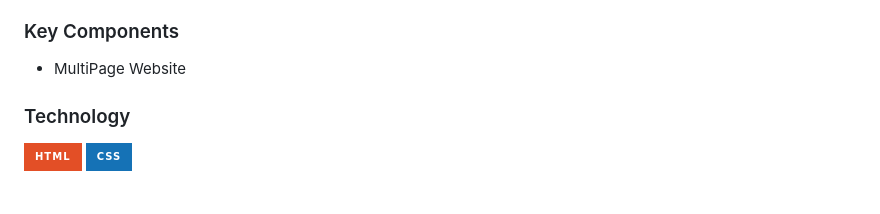
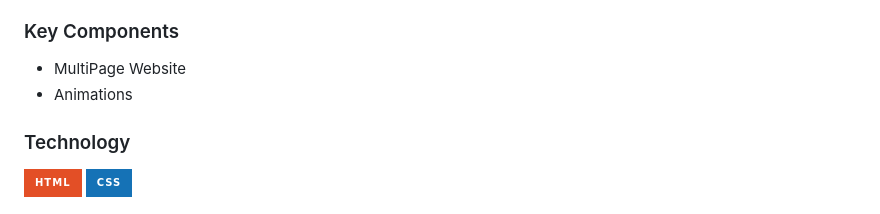
Before and after one commit to DARufon04/WD-HANDSON2-Rufon, a Markdown page: readme.md, the part around the change. Drawn GitHub-style; badges without logos.

```diff
--- a/readme.md
+++ b/readme.md
@@ -65,6 +65,7 @@ We use HTML and CSS for this project.
 <!-- TODO: List of Key Components -->
 <!-- The following are just sample -->
 - MultiPage Website
+- Animations
 ### Technology
 <!-- TODO: List of Technology Used -->
 ![HTML](https://img.shields.io/badge/HTML-E34F26?style=for-the-badge&logo=html5&logoColor=white)
```
